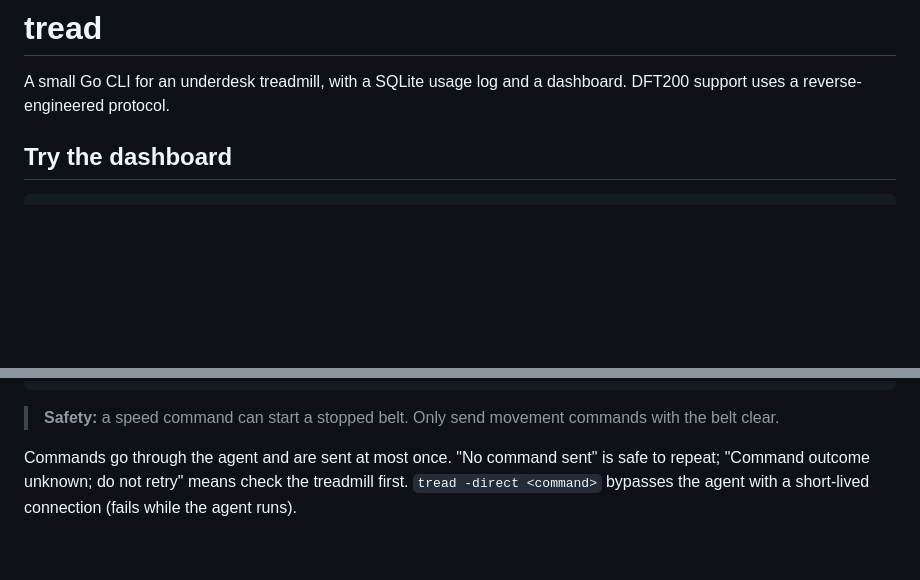
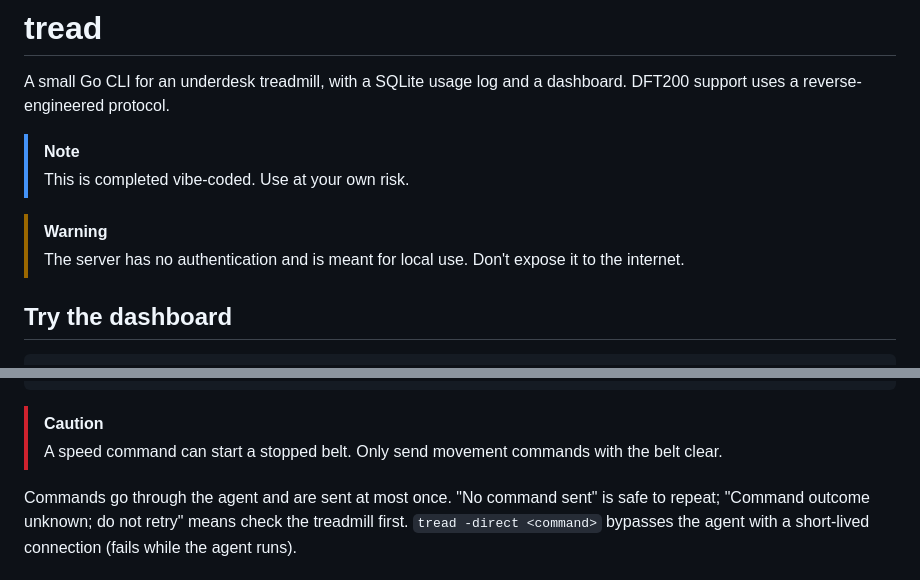
Before and after one commit to xarcdotdev/tread, a Markdown page: README.md, 2 parts joined by grey strips. Drawn GitHub-style; blank space fills up the shorter version.

Commit message:
docs(readme): add usage warnings

````diff
--- a/README.md
+++ b/README.md
@@ -1,6 +1,12 @@
 # tread
 
 A small Go CLI for an underdesk treadmill, with a SQLite usage log and a dashboard. DFT200 support uses a reverse-engineered protocol.
+
+> [!NOTE]
+> This is completed vibe-coded. Use at your own risk.
+
+> [!WARNING]
+> The server has no authentication and is meant for local use. Don't expose it to the internet.
 
 ## Try the dashboard
 
@@ -44,7 +50,8 @@ tread stats -period 1m     # or -period all -json, -days N
 tread help
 ```
 
-> **Safety:** a speed command can start a stopped belt. Only send movement commands with the belt clear.
+> [!CAUTION]
+> A speed command can start a stopped belt. Only send movement commands with the belt clear.
 
 Commands go through the agent and are sent at most once. "No command sent" is safe to repeat; "Command outcome unknown; do not retry" means check the treadmill first. `tread -direct <command>` bypasses the agent with a short-lived connection (fails while the agent runs).
 
````
